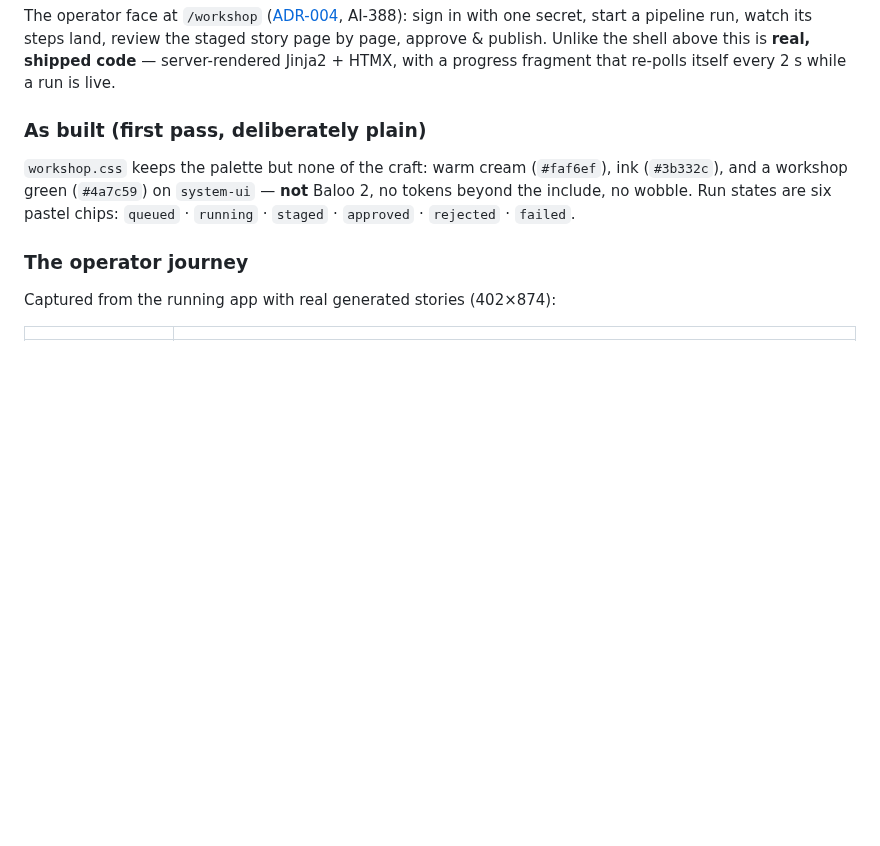
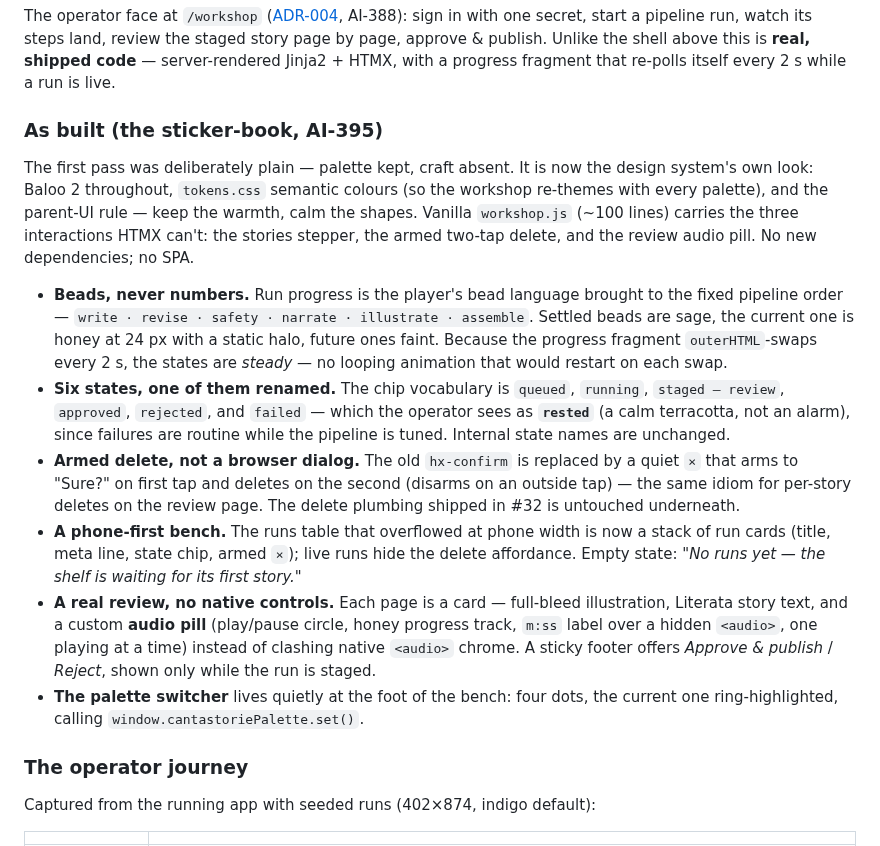
Before and after one commit to darth-dodo/cantastorie, a Markdown page: docs/design/design-system.md, the part around one of its changes. Rendered like a GitHub page; blank space fills up the shorter version.

```diff
--- a/docs/design/design-system.md
+++ b/docs/design/design-system.md
@@ -66,17 +102,46 @@ page by page, approve & publish. Unlike the shell above this is **real,
 shipped code** — server-rendered Jinja2 + HTMX, with a progress fragment
 that re-polls itself every 2 s while a run is live.
 
-### As built (first pass, deliberately plain)
+### As built (the sticker-book, AI-395)
 
-`workshop.css` keeps the palette but none of the craft: warm cream
-(`#faf6ef`), ink (`#3b332c`), and a workshop green (`#4a7c59`) on
-`system-ui` — **not** Baloo 2, no tokens beyond the include, no wobble.
-Run states are six pastel chips: `queued` · `running` · `staged` ·
-`approved` · `rejected` · `failed`.
+The first pass was deliberately plain — palette kept, craft absent. It is now
+the design system's own look: Baloo 2 throughout, `tokens.css` semantic colours
+(so the workshop re-themes with every palette), and the parent-UI rule — keep
+the warmth, calm the shapes. Vanilla `workshop.js` (~100 lines) carries the
+three interactions HTMX can't: the stories stepper, the armed two-tap delete,
+and the review audio pill. No new dependencies; no SPA.
+
+- **Beads, never numbers.** Run progress is the player's bead language brought
+  to the fixed pipeline order — `write · revise · safety · narrate ·
+  illustrate · assemble`. Settled beads are sage, the current one is honey at
+  24 px with a static halo, future ones faint. Because the progress fragment
+  `outerHTML`-swaps every 2 s, the states are *steady* — no looping animation
+  that would restart on each swap.
+- **Six states, one of them renamed.** The chip vocabulary is `queued`,
+  `running`, `staged — review`, `approved`, `rejected`, and `failed` — which
+  the operator sees as **`rested`** (a calm terracotta, not an alarm), since
+  failures are routine while the pipeline is tuned. Internal state names are
+  unchanged.
+- **Armed delete, not a browser dialog.** The old `hx-confirm` is replaced by a
+  quiet `×` that arms to "Sure?" on first tap and deletes on the second
+  (disarms on an outside tap) — the same idiom for per-story deletes on the
+  review page. The delete plumbing shipped in #32 is untouched underneath.
+- **A phone-first bench.** The runs table that overflowed at phone width is now
+  a stack of run cards (title, meta line, state chip, armed `×`); live runs
+  hide the delete affordance. Empty state: *"No runs yet — the shelf is waiting
+  for its first story."*
+- **A real review, no native controls.** Each page is a card — full-bleed
+  illustration, Literata story text, and a custom **audio pill** (play/pause
+  circle, honey progress track, `m:ss` label over a hidden `<audio>`, one
+  playing at a time) instead of clashing native `<audio>` chrome. A sticky
+  footer offers *Approve & publish* / *Reject*, shown only while the run is
+  staged.
+- **The palette switcher** lives quietly at the foot of the bench: four dots,
+  the current one ring-highlighted, calling `window.cantastoriePalette.set()`.
 
 ### The operator journey
 
-Captured from the running app with real generated stories (402×874):
+Captured from the running app with seeded runs (402×874, indigo default):
 
 | | |
 |---|---|
```
Also changed, not shown: other parts of docs/design/design-system.md (+45 -33 lines), docs/design/journey/08-workshop-login.png, docs/design/journey/09-workshop-dashboard.png, docs/design/journey/10-workshop-run.png, docs/design/journey/11-workshop-review.png, docs/design/journey/12-workshop-rested.png (added).
